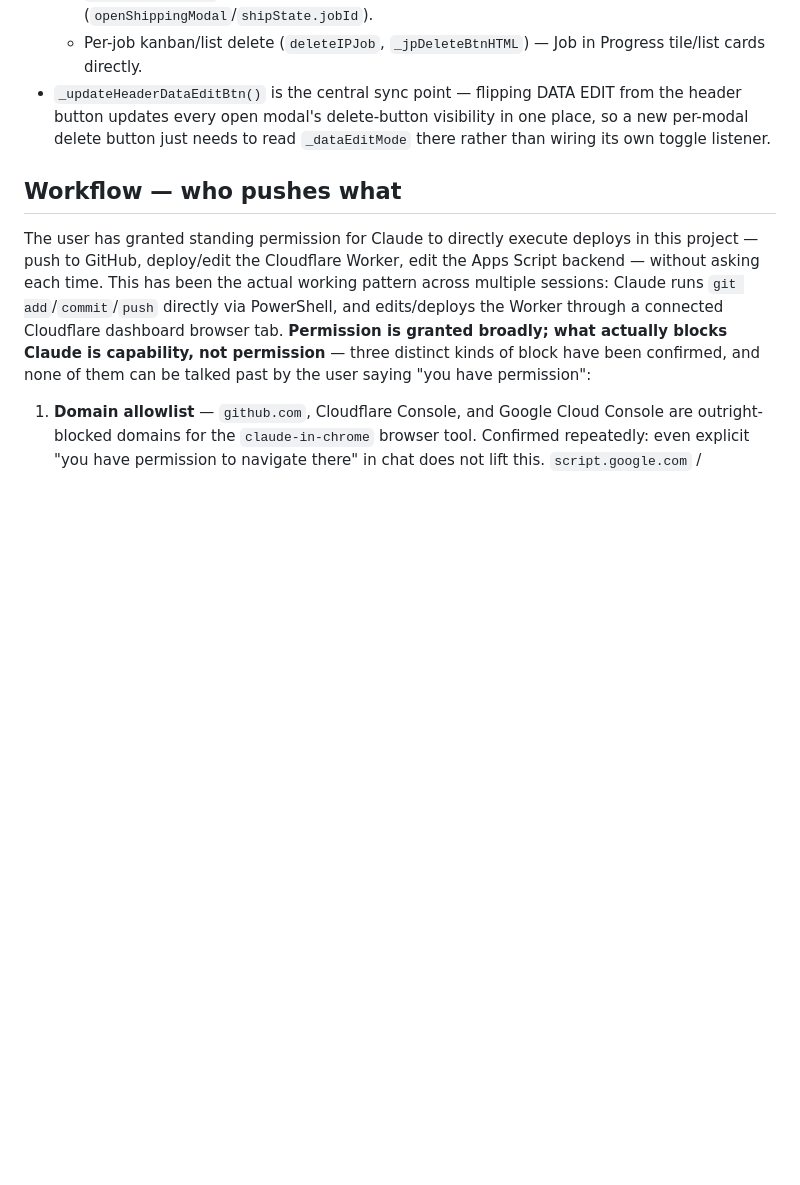
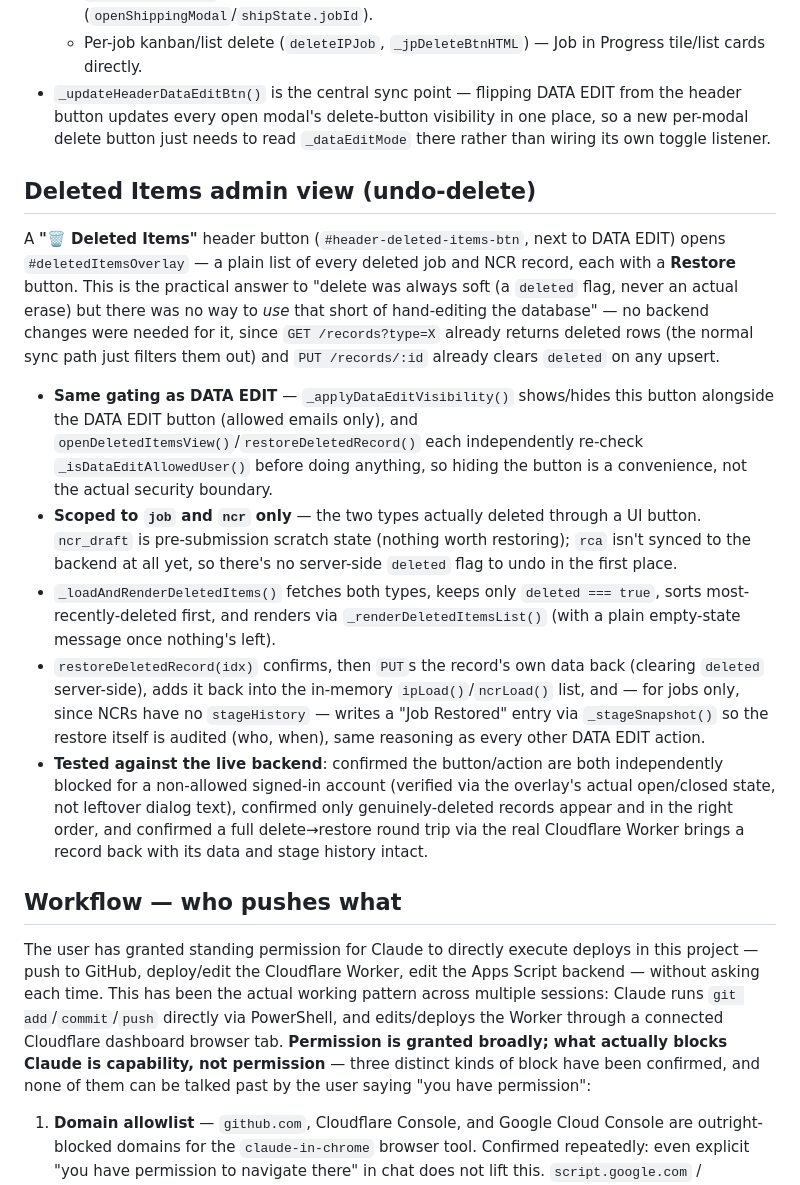
Before and after one commit to anthonymancino222/qa-checklist, a Markdown page: CLAUDE.md, the part around the change. Rendered like a GitHub page; blank space fills up the shorter version.

Commit message:
Document the Deleted Items admin view in CLAUDE.md

```diff
--- a/CLAUDE.md
+++ b/CLAUDE.md
@@ -69,6 +69,16 @@ Global passcode-gated toggle (`toggleDataEditMode()` — passcode required only
   - Per-job kanban/list delete (`deleteIPJob`, `_jpDeleteBtnHTML`) — Job in Progress tile/list cards directly.
 - `_updateHeaderDataEditBtn()` is the central sync point — flipping DATA EDIT from the header button updates every open modal's delete-button visibility in one place, so a new per-modal delete button just needs to read `_dataEditMode` there rather than wiring its own toggle listener.
 
+## Deleted Items admin view (undo-delete)
+
+A **"🗑️ Deleted Items"** header button (`#header-deleted-items-btn`, next to DATA EDIT) opens `#deletedItemsOverlay` — a plain list of every deleted job and NCR record, each with a **Restore** button. This is the practical answer to "delete was always soft (a `deleted` flag, never an actual erase) but there was no way to *use* that short of hand-editing the database" — no backend changes were needed for it, since `GET /records?type=X` already returns deleted rows (the normal sync path just filters them out) and `PUT /records/:id` already clears `deleted` on any upsert.
+
+- **Same gating as DATA EDIT** — `_applyDataEditVisibility()` shows/hides this button alongside the DATA EDIT button (allowed emails only), and `openDeletedItemsView()`/`restoreDeletedRecord()` each independently re-check `_isDataEditAllowedUser()` before doing anything, so hiding the button is a convenience, not the actual security boundary.
+- **Scoped to `job` and `ncr` only** — the two types actually deleted through a UI button. `ncr_draft` is pre-submission scratch state (nothing worth restoring); `rca` isn't synced to the backend at all yet, so there's no server-side `deleted` flag to undo in the first place.
+- `_loadAndRenderDeletedItems()` fetches both types, keeps only `deleted === true`, sorts most-recently-deleted first, and renders via `_renderDeletedItemsList()` (with a plain empty-state message once nothing's left).
+- `restoreDeletedRecord(idx)` confirms, then `PUT`s the record's own data back (clearing `deleted` server-side), adds it back into the in-memory `ipLoad()`/`ncrLoad()` list, and — for jobs only, since NCRs have no `stageHistory` — writes a "Job Restored" entry via `_stageSnapshot()` so the restore itself is audited (who, when), same reasoning as every other DATA EDIT action.
+- **Tested against the live backend**: confirmed the button/action are both independently blocked for a non-allowed signed-in account (verified via the overlay's actual open/closed state, not leftover dialog text), confirmed only genuinely-deleted records appear and in the right order, and confirmed a full delete→restore round trip via the real Cloudflare Worker brings a record back with its data and stage history intact.
+
 ## Workflow — who pushes what
 
 The user has granted standing permission for Claude to directly execute deploys in this project — push to GitHub, deploy/edit the Cloudflare Worker, edit the Apps Script backend — without asking each time. This has been the actual working pattern across multiple sessions: Claude runs `git add`/`commit`/`push` directly via PowerShell, and edits/deploys the Worker through a connected Cloudflare dashboard browser tab. **Permission is granted broadly; what actually blocks Claude is capability, not permission** — three distinct kinds of block have been confirmed, and none of them can be talked past by the user saying "you have permission":
```
